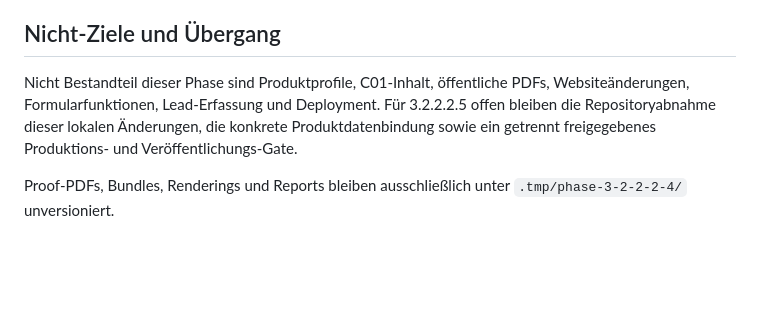
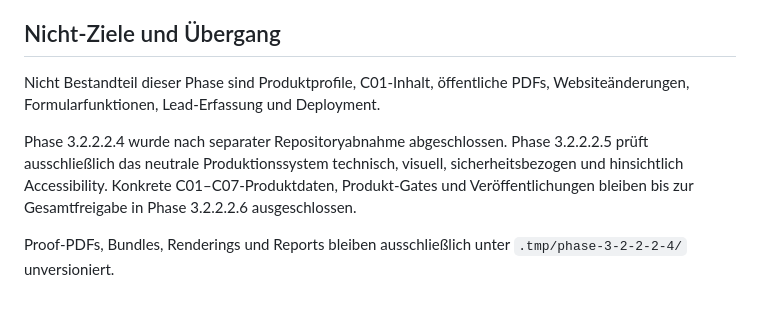
Before and after one commit to soupsoupleader/italienradar, a Markdown page: docs/download-system/phase-3-2-2-2-4-mastertemplate-buildsystem.md, the part around the change. Drawn GitHub-style; blank space fills up the shorter version.

Commit message:
docs(downloads): clarify master build system handoff

```diff
--- a/docs/download-system/phase-3-2-2-2-4-mastertemplate-buildsystem.md
+++ b/docs/download-system/phase-3-2-2-2-4-mastertemplate-buildsystem.md
@@ -50,6 +50,8 @@ Es wird keine PDF/A- oder PDF/UA-Konformität behauptet. Das PDF-Skill-Referenzf
 
 ## Nicht-Ziele und Übergang
 
-Nicht Bestandteil dieser Phase sind Produktprofile, C01-Inhalt, öffentliche PDFs, Websiteänderungen, Formularfunktionen, Lead-Erfassung und Deployment. Für 3.2.2.2.5 offen bleiben die Repositoryabnahme dieser lokalen Änderungen, die konkrete Produktdatenbindung sowie ein getrennt freigegebenes Produktions- und Veröffentlichungs-Gate.
+Nicht Bestandteil dieser Phase sind Produktprofile, C01-Inhalt, öffentliche PDFs, Websiteänderungen, Formularfunktionen, Lead-Erfassung und Deployment.
+
+Phase 3.2.2.2.4 wurde nach separater Repositoryabnahme abgeschlossen. Phase 3.2.2.2.5 prüft ausschließlich das neutrale Produktionssystem technisch, visuell, sicherheitsbezogen und hinsichtlich Accessibility. Konkrete C01–C07-Produktdaten, Produkt-Gates und Veröffentlichungen bleiben bis zur Gesamtfreigabe in Phase 3.2.2.2.6 ausgeschlossen.
 
 Proof-PDFs, Bundles, Renderings und Reports bleiben ausschließlich unter `.tmp/phase-3-2-2-2-4/` unversioniert.
```
